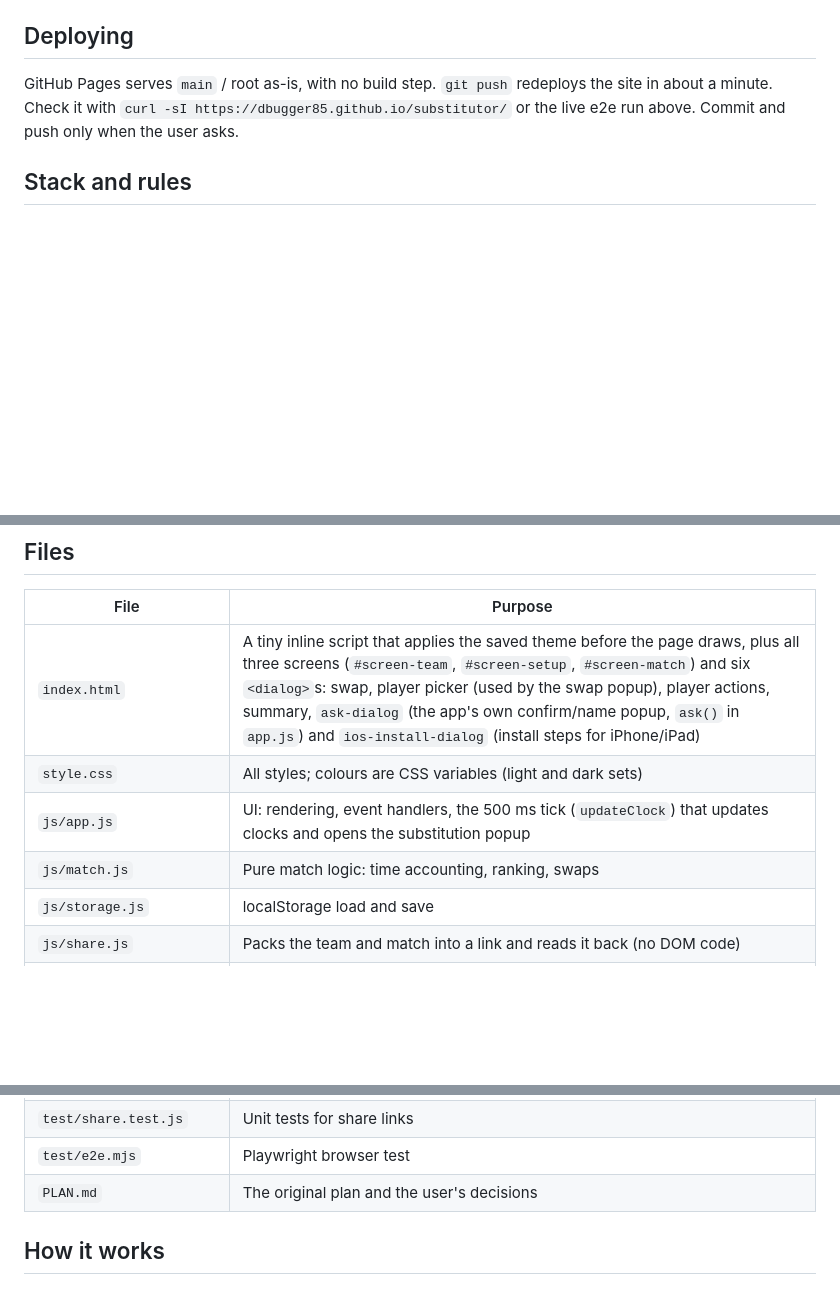
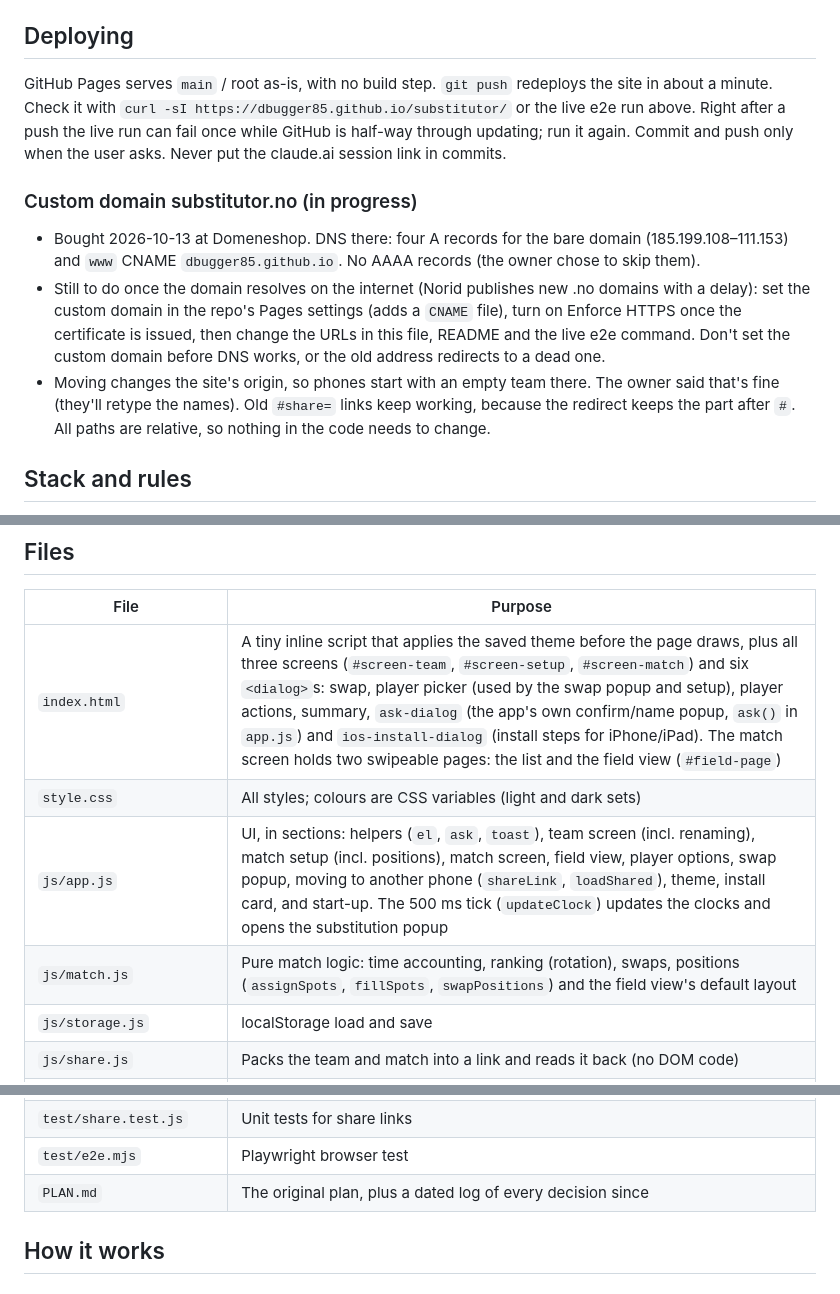
Before and after one commit to dbugger85/substitutor, a Markdown page: CLAUDE.md, 3 parts joined by grey strips. Drawn GitHub-style; blank space fills up the shorter version.

```diff
--- a/CLAUDE.md
+++ b/CLAUDE.md
@@ -20,7 +20,12 @@ Run `npm test` and `npm run e2e` after any change. The e2e test saves phone-size
 
 ## Deploying
 
-GitHub Pages serves `main` / root as-is, with no build step. `git push` redeploys the site in about a minute. Check it with `curl -sI https://dbugger85.github.io/substitutor/` or the live e2e run above. Commit and push only when the user asks.
+GitHub Pages serves `main` / root as-is, with no build step. `git push` redeploys the site in about a minute. Check it with `curl -sI https://dbugger85.github.io/substitutor/` or the live e2e run above. Right after a push the live run can fail once while GitHub is half-way through updating; run it again. Commit and push only when the user asks. Never put the claude.ai session link in commits.
+
+### Custom domain substitutor.no (in progress)
+- Bought 2026-10-13 at Domeneshop. DNS there: four A records for the bare domain (185.199.108–111.153) and `www` CNAME `dbugger85.github.io`. No AAAA records (the owner chose to skip them).
+- Still to do once the domain resolves on the internet (Norid publishes new .no domains with a delay): set the custom domain in the repo's Pages settings (adds a `CNAME` file), turn on Enforce HTTPS once the certificate is issued, then change the URLs in this file, README and the live e2e command. Don't set the custom domain before DNS works, or the old address redirects to a dead one.
+- Moving changes the site's origin, so phones start with an empty team there. The owner said that's fine (they'll retype the names). Old `#share=` links keep working, because the redirect keeps the part after `#`. All paths are relative, so nothing in the code needs to change.
 
 ## Stack and rules
 
@@ -35,10 +40,10 @@ GitHub Pages serves `main` / root as-is, with no build step. `git push` redeploy
 
 | File | Purpose |
 |---|---|
-| `index.html` | A tiny inline script that applies the saved theme before the page draws, plus all three screens (`#screen-team`, `#screen-setup`, `#screen-match`) and six `<dialog>`s: swap, player picker (used by the swap popup), player actions, summary, `ask-dialog` (the app's own confirm/name popup, `ask()` in `app.js`) and `ios-install-dialog` (install steps for iPhone/iPad) |
+| `index.html` | A tiny inline script that applies the saved theme before the page draws, plus all three screens (`#screen-team`, `#screen-setup`, `#screen-match`) and six `<dialog>`s: swap, player picker (used by the swap popup and setup), player actions, summary, `ask-dialog` (the app's own confirm/name popup, `ask()` in `app.js`) and `ios-install-dialog` (install steps for iPhone/iPad). The match screen holds two swipeable pages: the list and the field view (`#field-page`) |
 | `style.css` | All styles; colours are CSS variables (light and dark sets) |
-| `js/app.js` | UI: rendering, event handlers, the 500 ms tick (`updateClock`) that updates clocks and opens the substitution popup |
-| `js/match.js` | Pure match logic: time accounting, ranking, swaps |
+| `js/app.js` | UI, in sections: helpers (`el`, `ask`, `toast`), team screen (incl. renaming), match setup (incl. positions), match screen, field view, player options, swap popup, moving to another phone (`shareLink`, `loadShared`), theme, install card, and start-up. The 500 ms tick (`updateClock`) updates the clocks and opens the substitution popup |
+| `js/match.js` | Pure match logic: time accounting, ranking (rotation), swaps, positions (`assignSpots`, `fillSpots`, `swapPositions`) and the field view's default layout |
 | `js/storage.js` | localStorage load and save |
 | `js/share.js` | Packs the team and match into a link and reads it back (no DOM code) |
 | `js/alerts.js` | Beep (Web Audio), vibration, Screen Wake Lock |
@@ -48,7 +53,7 @@ GitHub Pages serves `main` / root as-is, with no build step. `git push` redeploy
 | `test/match.test.js` | Unit tests for the rules |
 | `test/share.test.js` | Unit tests for share links |
 | `test/e2e.mjs` | Playwright browser test |
-| `PLAN.md` | The original plan and the user's decisions |
+| `PLAN.md` | The original plan, plus a dated log of every decision since |
 
 ## How it works
 
```
Also changed, not shown: other parts of CLAUDE.md (+17 -4 lines), PLAN.md (+20 -1 lines), README.md (+70 -28 lines).
